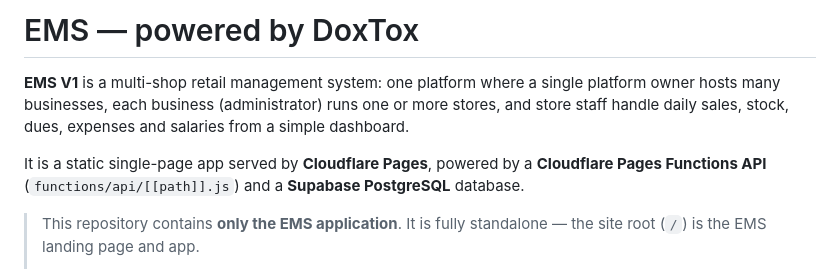
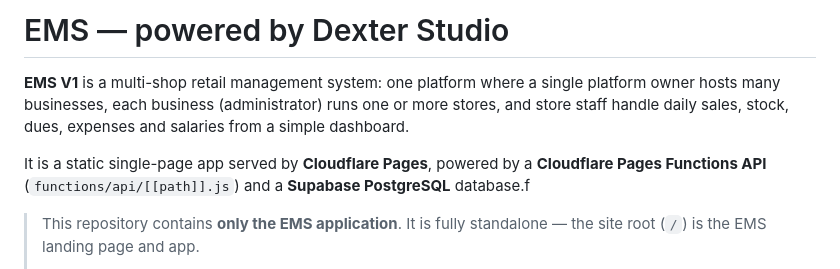
Before and after one commit to sa8650/EMS, a Markdown page: README.md, the part around the change. GitHub-like rendering.

```diff
--- a/README.md
+++ b/README.md
@@ -1,4 +1,4 @@
-# EMS — powered by DoxTox
+# EMS — powered by Dexter Studio
 
 **EMS V1** is a multi-shop retail management system: one platform where a single
 platform owner hosts many businesses, each business (administrator) runs one or
@@ -7,7 +7,7 @@ salaries from a simple dashboard.
 
 It is a static single-page app served by **Cloudflare Pages**, powered by a
 **Cloudflare Pages Functions API** (`functions/api/[[path]].js`) and a
-**Supabase PostgreSQL** database.
+**Supabase PostgreSQL** database.f
 
 > This repository contains **only the EMS application**. It is fully standalone —
 > the site root (`/`) is the EMS landing page and app.
```
